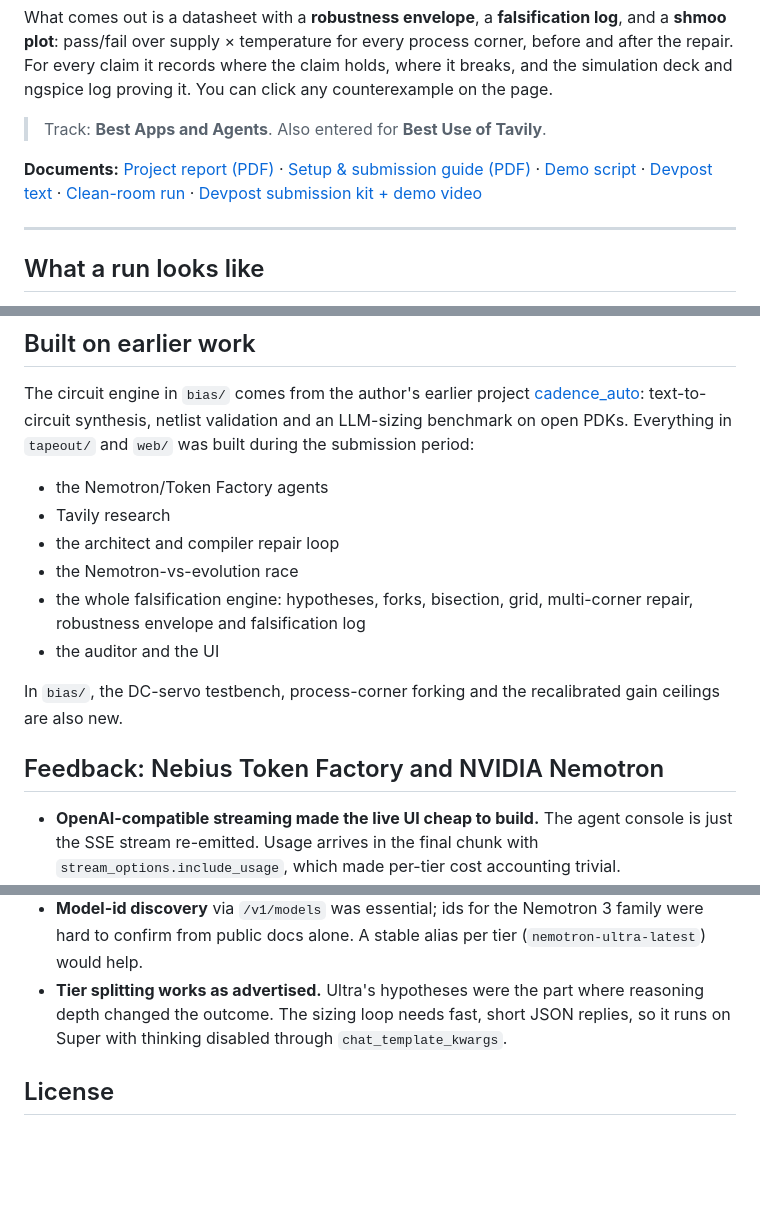
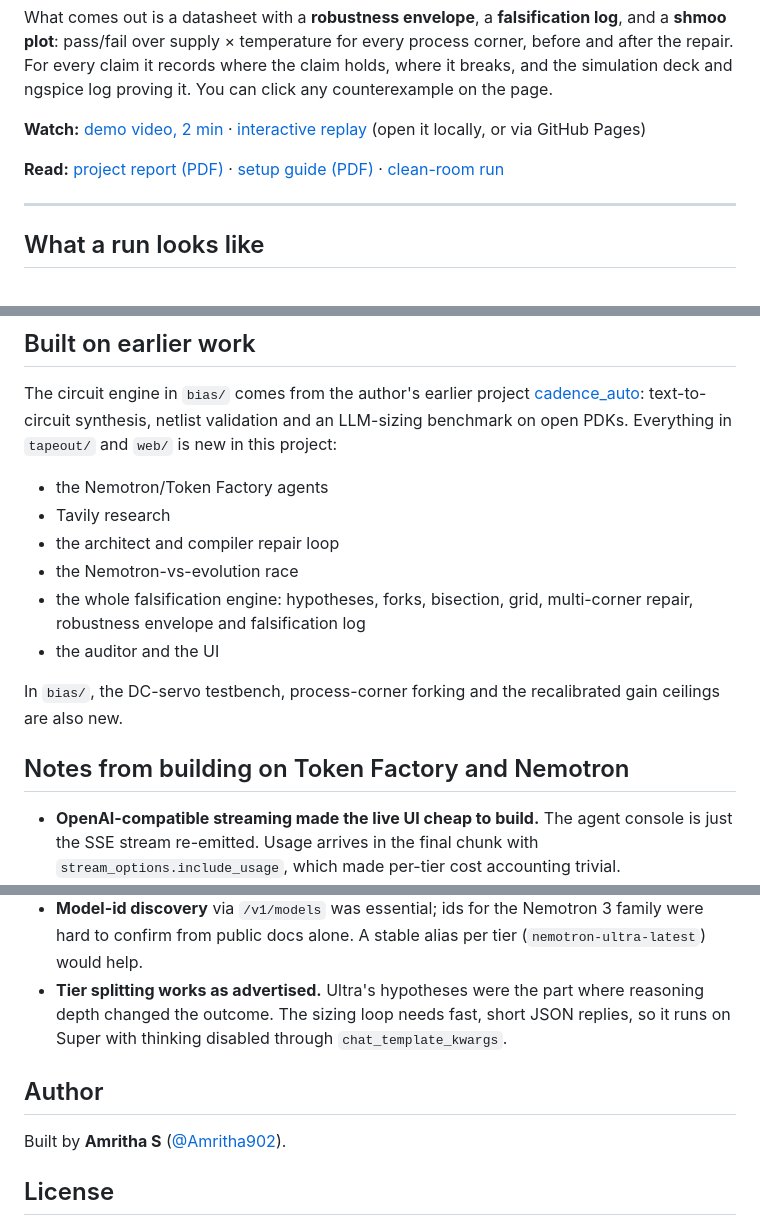
Before and after one commit to Amritha902/NEBIUS, a Markdown page: README.md, 3 parts joined by grey strips. Rendered like a GitHub page; blank space fills up the shorter version.

Commit message:
README: present Tapeout as a standalone project

```diff
--- a/README.md
+++ b/README.md
@@ -26,12 +26,12 @@ temperature for every process corner, before and after the repair. For every cla
 it breaks, and the simulation deck and ngspice log proving it. You can click
 any counterexample on the page.
 
-> Track: **Best Apps and Agents**. Also entered for **Best Use of Tavily**.
+**Watch:** [demo video, 2 min](submission-kit/video/Tapeout-demo.mp4) ·
+[interactive replay](docs/demo/index.html) (open it locally, or via GitHub Pages)
 
-**Documents:** [Project report (PDF)](docs/Tapeout-Project-Report.pdf) ·
-[Setup & submission guide (PDF)](docs/Tapeout-Setup-Guide.pdf) ·
-[Demo script](docs/DEMO.md) · [Devpost text](docs/DEVPOST.md) ·
-[Clean-room run](docs/CLEANROOM.md) · [Devpost submission kit + demo video](submission-kit/)
+**Read:** [project report (PDF)](docs/Tapeout-Project-Report.pdf) ·
+[setup guide (PDF)](docs/Tapeout-Setup-Guide.pdf) ·
+[clean-room run](docs/CLEANROOM.md)
 
 ---
 
@@ -326,7 +326,7 @@ bias/           the circuit engine: synthesis, netlist validation, topologies, n
 The circuit engine in `bias/` comes from the author's earlier project
 [cadence_auto](https://github.com/Amritha902/cadence_auto): text-to-circuit
 synthesis, netlist validation and an LLM-sizing benchmark on open PDKs.
-Everything in `tapeout/` and `web/` was built during the submission period:
+Everything in `tapeout/` and `web/` is new in this project:
 
 - the Nemotron/Token Factory agents
 - Tavily research
@@ -339,7 +339,7 @@ Everything in `tapeout/` and `web/` was built during the submission period:
 In `bias/`, the DC-servo testbench, process-corner forking and the
 recalibrated gain ceilings are also new.
 
-## Feedback: Nebius Token Factory and NVIDIA Nemotron
+## Notes from building on Token Factory and Nemotron
 
 - **OpenAI-compatible streaming made the live UI cheap to build.** The agent
   console is just the SSE stream re-emitted. Usage arrives in the final chunk
@@ -358,6 +358,10 @@ recalibrated gain ceilings are also new.
   JSON replies, so it runs on Super with thinking disabled through
   `chat_template_kwargs`.
 
+## Author
+
+Built by **Amritha S** ([@Amritha902](https://github.com/Amritha902)).
+
 ## License
 
 MIT. See [LICENSE](LICENSE) and [NOTICE](NOTICE). The SkyWater sky130 models are Apache-2.0. They
```
